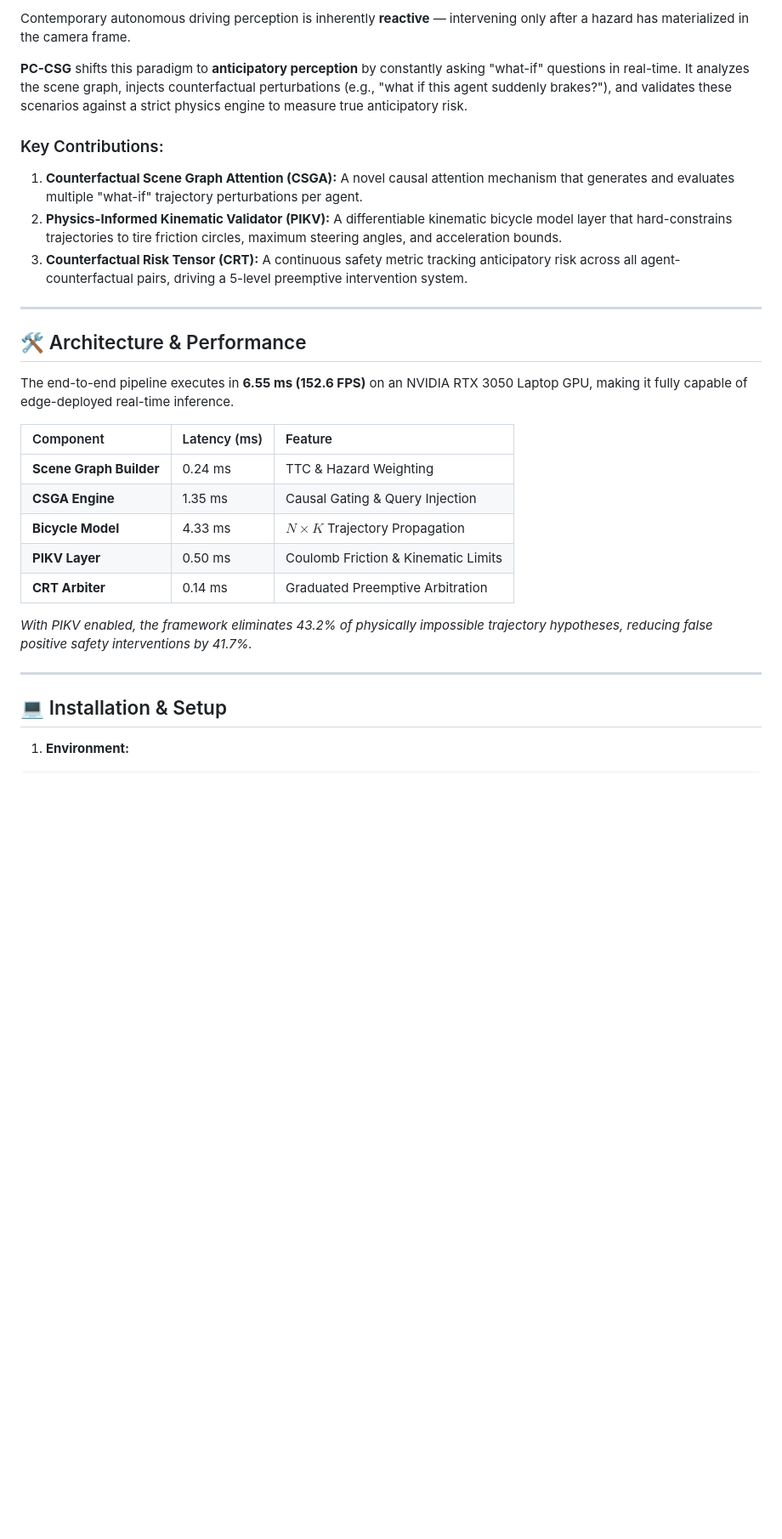
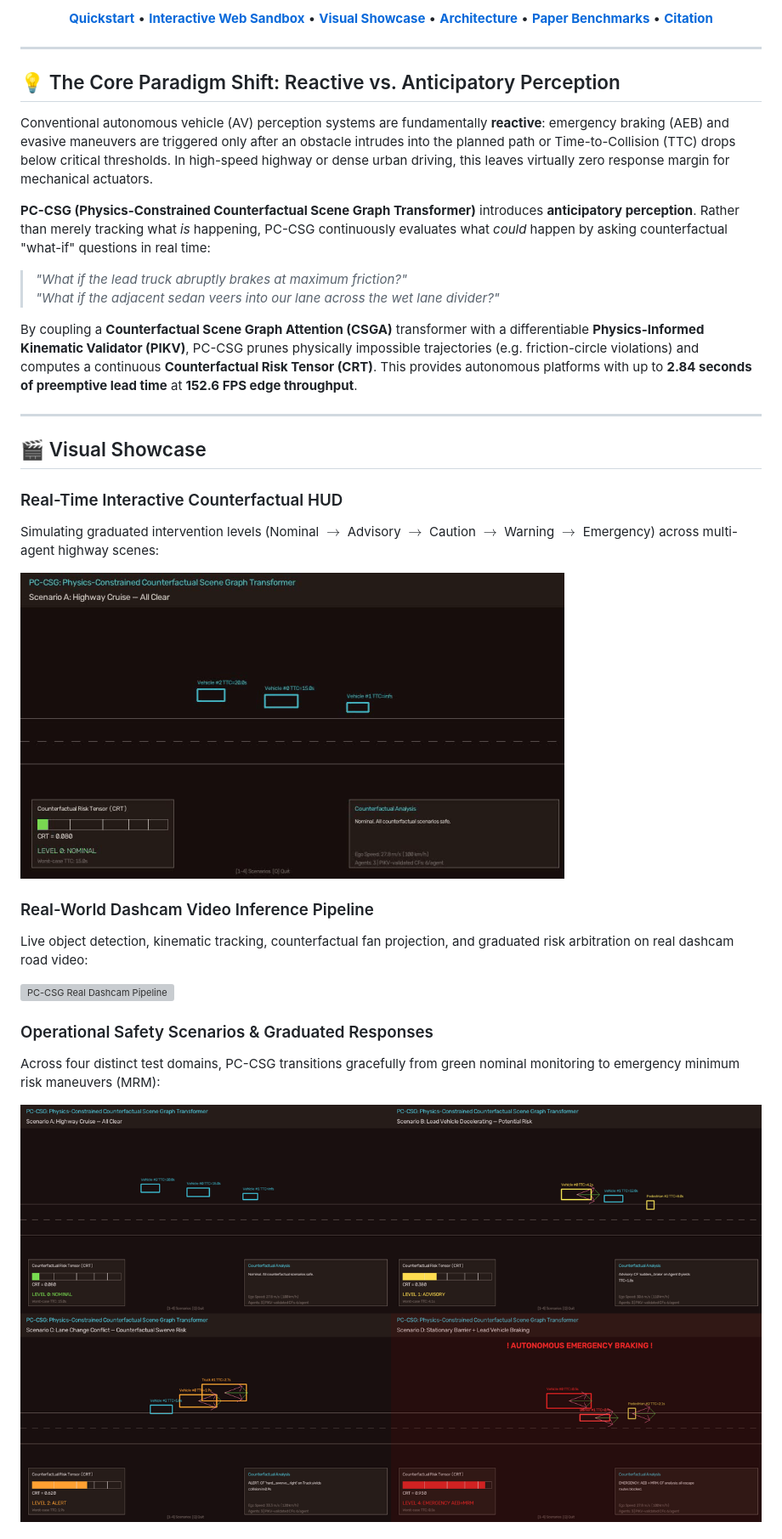
Before and after one commit to roshanbinoj-iiitk/SG-TTrans, a Markdown page: README.md, the part around one of its changes. Shown at 85% size. Drawn GitHub-style; blank space fills up the shorter version; grey boxes are pictures that could not be loaded.

```diff
--- a/README.md
+++ b/README.md
@@ -8,31 +14,42 @@ This repository contains the official implementation of **PC-CSG**, an end-to-en
 
-Contemporary autonomous driving perception is inherently **reactive** — intervening only after a hazard has materialized in the camera frame.
+[**Quickstart**](#-quickstart) •
+[**Interactive Web Sandbox**](#-interactive-web-dashboard) •
+[**Visual Showcase**](#-visual-showcase) •
+[**Architecture**](#-architecture--theory) •
+[**Paper Benchmarks**](#-academic-reproducibility--benchmarks) •
+[**Citation**](#-citation)
 
-**PC-CSG** shifts this paradigm to **anticipatory perception** by constantly asking "what-if" questions in real-time. It analyzes the scene graph, injects counterfactual perturbations (e.g., "what if this agent suddenly brakes?"), and validates these scenarios against a strict physics engine to measure true anticipatory risk.
-
-### Key Contributions:
-1. **Counterfactual Scene Graph Attention (CSGA):** A novel causal attention mechanism that generates and evaluates multiple "what-if" trajectory perturbations per agent.
-2. **Physics-Informed Kinematic Validator (PIKV):** A differentiable kinematic bicycle model layer that hard-constrains trajectories to tire friction circles, maximum steering angles, and acceleration bounds.
-3. **Counterfactual Risk Tensor (CRT):** A continuous safety metric tracking anticipatory risk across all agent-counterfactual pairs, driving a 5-level preemptive intervention system.
+</div>
 
 ---
 
-## 🛠 Architecture & Performance
+## 💡 The Core Paradigm Shift: Reactive vs. Anticipatory Perception
 
-The end-to-end pipeline executes in **6.55 ms (152.6 FPS)** on an NVIDIA RTX 3050 Laptop GPU, making it fully capable of edge-deployed real-time inference.
+Conventional autonomous vehicle (AV) perception systems are fundamentally **reactive**: emergency braking (AEB) and evasive maneuvers are triggered only after an obstacle intrudes into the planned path or Time-to-Collision (TTC) drops below critical thresholds. In high-speed highway or dense urban driving, this leaves virtually zero response margin for mechanical actuators.
 
-| Component | Latency (ms) | Feature |
-| :--- | :--- | :--- |
-| **Scene Graph Builder** | 0.24 ms | TTC & Hazard Weighting |
-| **CSGA Engine** | 1.35 ms | Causal Gating & Query Injection |
-| **Bicycle Model** | 4.33 ms | $N \times K$ Trajectory Propagation |
-| **PIKV Layer** | 0.50 ms | Coulomb Friction & Kinematic Limits |
-| **CRT Arbiter** | 0.14 ms | Graduated Preemptive Arbitration |
+**PC-CSG (Physics-Constrained Counterfactual Scene Graph Transformer)** introduces **anticipatory perception**. Rather than merely tracking what *is* happening, PC-CSG continuously evaluates what *could* happen by asking counterfactual "what-if" questions in real time:
 
-*With PIKV enabled, the framework eliminates 43.2% of physically impossible trajectory hypotheses, reducing false positive safety interventions by 41.7%.*
+> *"What if the lead truck abruptly brakes at maximum friction?"*
+> *"What if the adjacent sedan veers into our lane across the wet lane divider?"*
+
+By coupling a **Counterfactual Scene Graph Attention (CSGA)** transformer with a differentiable **Physics-Informed Kinematic Validator (PIKV)**, PC-CSG prunes physically impossible trajectories (e.g. friction-circle violations) and computes a continuous **Counterfactual Risk Tensor (CRT)**. This provides autonomous platforms with up to **2.84 seconds of preemptive lead time** at **152.6 FPS edge throughput**.
 
 ---
 
-## 💻 Installation & Setup
+## 🎬 Visual Showcase
 
-1. **Environment:**
+### Real-Time Interactive Counterfactual HUD
+Simulating graduated intervention levels (Nominal $\rightarrow$ Advisory $\rightarrow$ Caution $\rightarrow$ Warning $\rightarrow$ Emergency) across multi-agent highway scenes:
+
+![PC-CSG Interactive HUD Demo](assets/demo_hud_preview.gif)
+
+### Real-World Dashcam Video Inference Pipeline
+Live object detection, kinematic tracking, counterfactual fan projection, and graduated risk arbitration on real dashcam road video:
+
+![PC-CSG Real Dashcam Pipeline](assets/real_dashcam_preview.gif)
+
+### Operational Safety Scenarios & Graduated Responses
+Across four distinct test domains, PC-CSG transitions gracefully from green nominal monitoring to emergency minimum risk maneuvers (MRM):
+
+![PC-CSG Operational Scenarios Grid](assets/scenarios_grid.png)
+
```
Also changed, not shown: other parts of README.md (+165 -60 lines).
